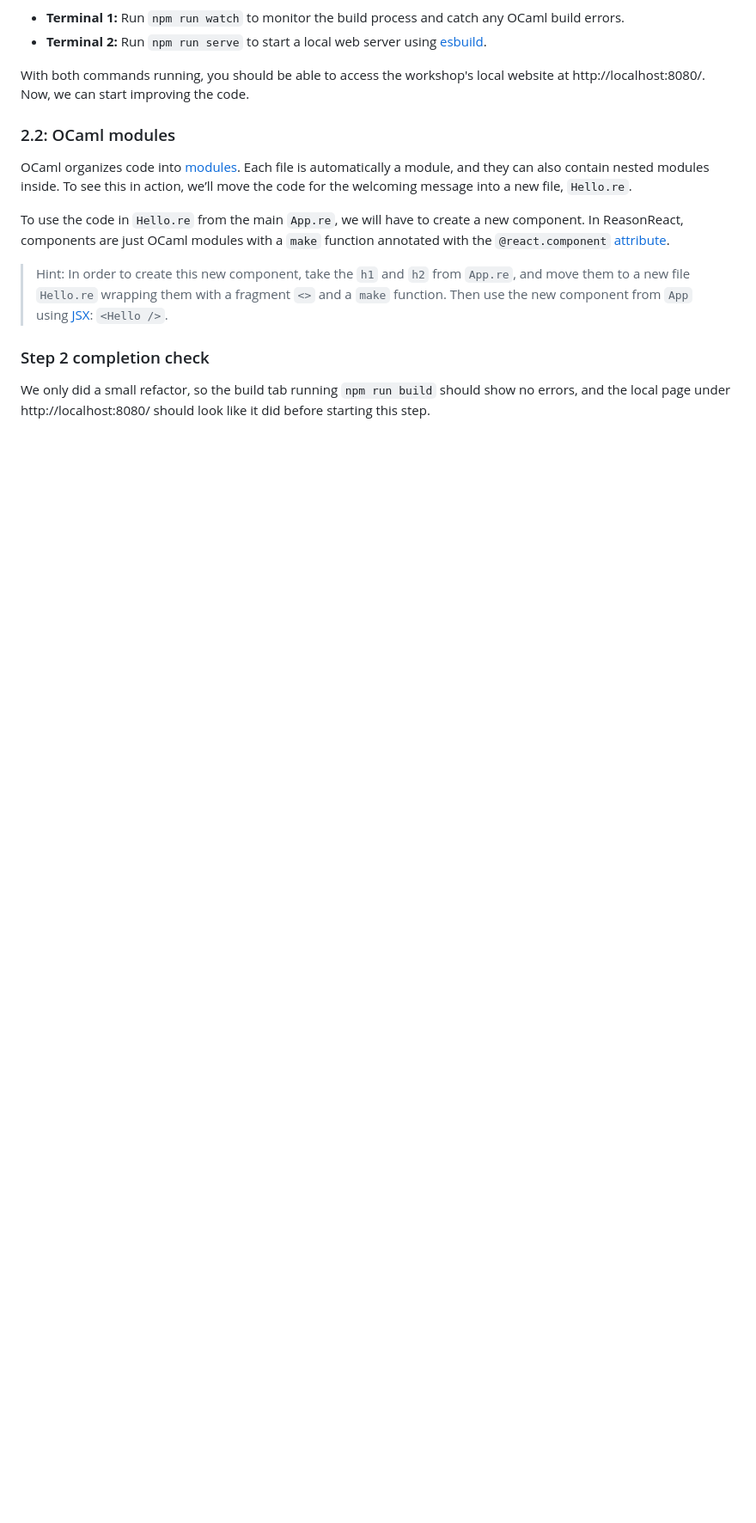
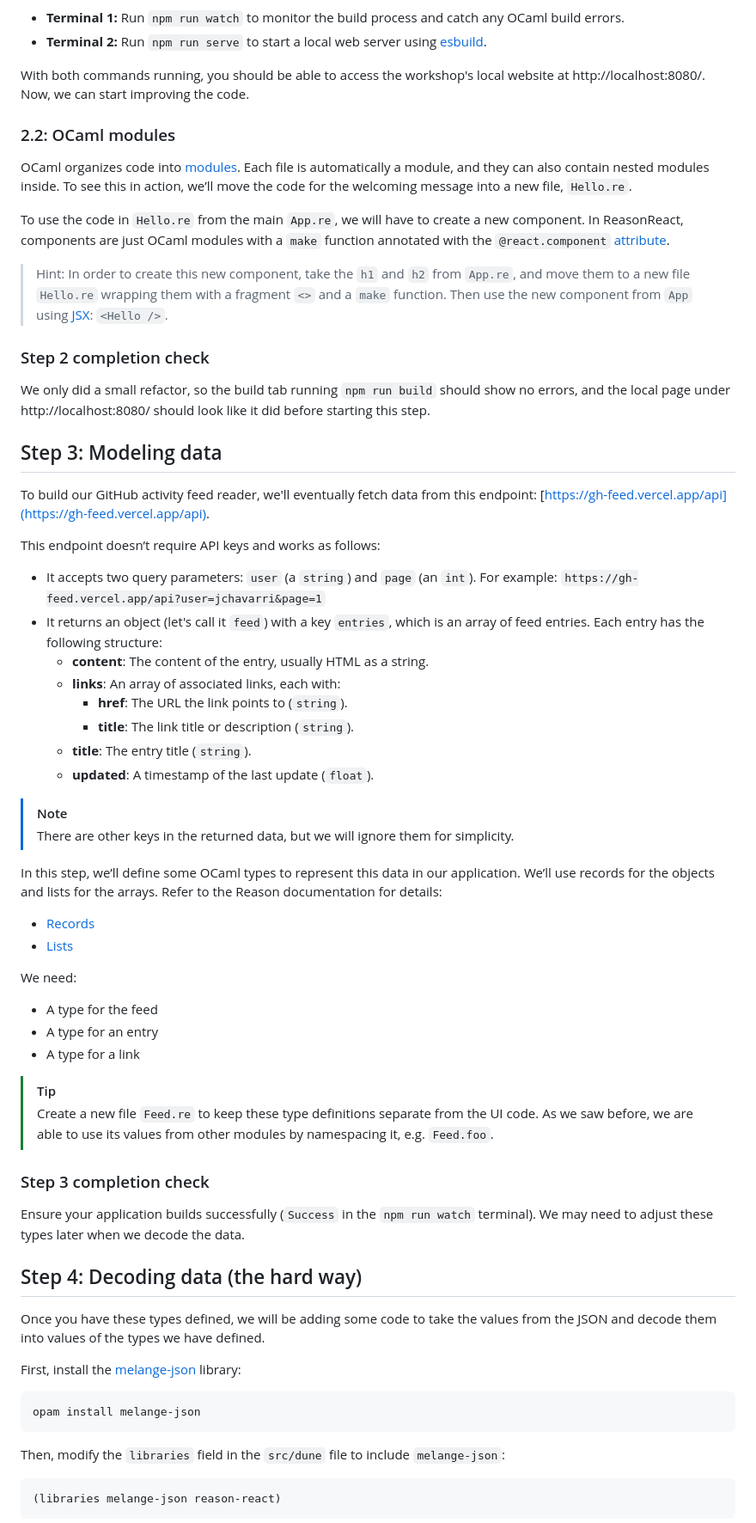
Before and after one commit to ahrefs/react-alicante-workshop, a Markdown page: README.md, the part around the change printed below. Shown: that part at 86% size. Rendered like a GitHub page; blank space fills up the shorter version.

````diff
--- a/README.md
+++ b/README.md
@@ -188,3 +188,67 @@ function annotated with the `@react.component`
 We only did a small refactor, so the build tab running `npm run build` should
 show no errors, and the local page under http://localhost:8080/ should look like
 it did before starting this step.
+
+## Step 3: Modeling data
+
+To build our GitHub activity feed reader, we'll eventually fetch data from this
+endpoint: [https://gh-feed.vercel.app/api](https://gh-feed.vercel.app/api).
+
+This endpoint doesn’t require API keys and works as follows:
+- It accepts two query parameters: `user` (a `string`) and `page` (an `int`).
+  For example: `https://gh-feed.vercel.app/api?user=jchavarri&page=1`
+- It returns an object (let's call it `feed`) with a key `entries`, which is an
+  array of feed entries. Each entry has the following structure:
+  - **content**: The content of the entry, usually HTML as a string.
+  - **links**: An array of associated links, each with:
+    - **href**: The URL the link points to (`string`).
+    - **title**: The link title or description (`string`).
+  - **title**: The entry title (`string`).
+  - **updated**: A timestamp of the last update (`float`).
+
+> [!NOTE]
+>
+> There are other keys in the returned data, but we will ignore them for
+> simplicity.
+
+In this step, we’ll define some OCaml types to represent this data in our
+application. We’ll use records for the objects and lists for the arrays. Refer
+to the Reason documentation for details:
+- [Records](https://reasonml.github.io/docs/en/record)
+- [Lists](https://reasonml.github.io/docs/en/basic-structures#list)
+
+We need:
+- A type for the feed
+- A type for an entry
+- A type for a link
+
+> [!TIP]
+>
+> Create a new file `Feed.re` to keep these type definitions separate from the
+> UI code. As we saw before, we are able to use its values from other modules by
+> namespacing it, e.g. `Feed.foo`.
+
+### Step 3 completion check
+
+Ensure your application builds successfully (`Success` in the `npm run watch`
+terminal). We may need to adjust these types later when we decode the data.
+
+## Step 4: Decoding data (the hard way)
+
+Once you have these types defined, we will be adding some code to take the
+values from the JSON and decode them into values of the types we have defined.
+
+First, install the
+[melange-json](https://github.com/melange-community/melange-json) library:
+
+```sh
+opam install melange-json
+```
+
+Then, modify the `libraries` field in the `src/dune` file to include
+`melange-json`:
+
+```dune
+(libraries melange-json reason-react)
+```
+
````
Also changed, not shown: other parts of README.md (+81 -2 lines), README-imgs/console-log.png (added), README-imgs/vscode-sandbox-selector.png (renamed from vscode-sandbox-selector.png), README-imgs/vscode-selected-sandbox.png (renamed from vscode-selected-sandbox.png).
